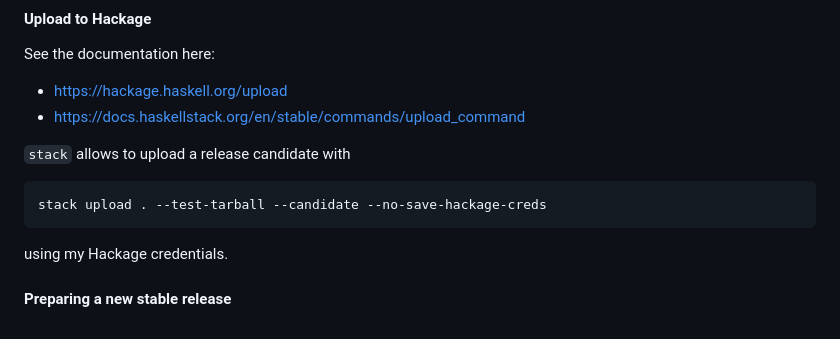
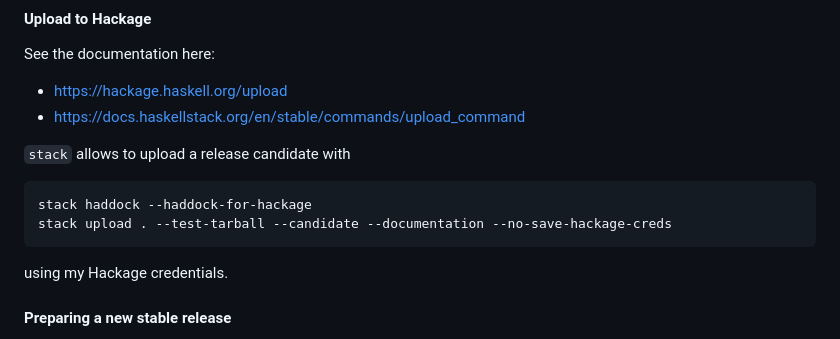
Before and after one commit to nevrome/currycarbon, a Markdown page: README.md, the part around the change. GitHub-like rendering.

Commit message:
included locally build documentation to upload

````diff
--- a/README.md
+++ b/README.md
@@ -204,7 +204,8 @@ See the documentation here:
 `stack` allows to upload a release candidate with
 
 ```
-stack upload . --test-tarball --candidate --no-save-hackage-creds
+stack haddock --haddock-for-hackage
+stack upload . --test-tarball --candidate --documentation --no-save-hackage-creds
 ```
 
 using my Hackage credentials.
````
